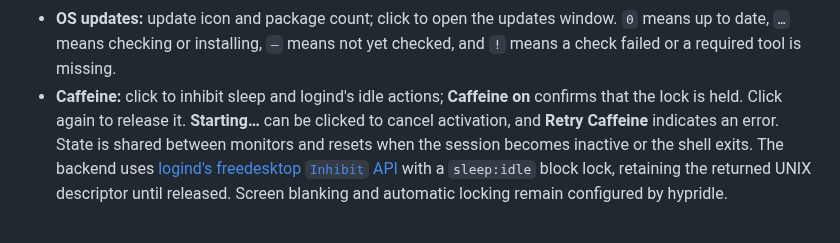
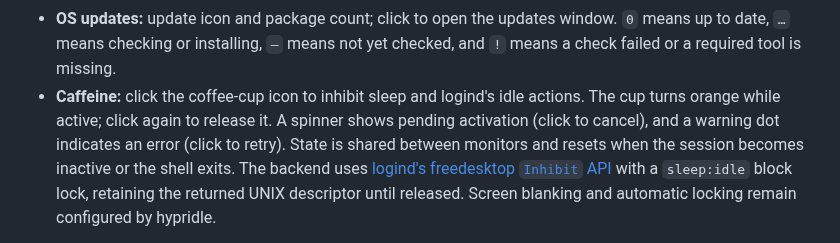
Before and after one commit to Omnomios/koya-bar, a Markdown page: README.md, the part around the change. Rendered like a GitHub page.

Commit message:
Replaced testing caffeine button with icon

```diff
--- a/README.md
+++ b/README.md
@@ -178,9 +178,10 @@ ABI. An ABI mismatch now reports the plugin and runtime ABI numbers explicitly.
 - **OS updates:** update icon and package count; click to open the updates window.
   `0` means up to date, `…` means checking or installing, `—` means not yet
   checked, and `!` means a check failed or a required tool is missing.
-- **Caffeine:** click to inhibit sleep and logind's idle actions; **Caffeine on**
-  confirms that the lock is held. Click again to release it. **Starting…** can
-  be clicked to cancel activation, and **Retry Caffeine** indicates an error.
+- **Caffeine:** click the coffee-cup icon to inhibit sleep and logind's idle
+  actions. The cup turns orange while active; click again to release it. A
+  spinner shows pending activation (click to cancel), and a warning dot indicates
+  an error (click to retry).
   State is shared between monitors and resets when the session becomes inactive
   or the shell exits. The backend uses [logind's freedesktop `Inhibit` API](https://www.freedesktop.org/software/systemd/man/latest/org.freedesktop.login1.html)
   with a `sleep:idle` block lock, retaining the returned UNIX descriptor until
```
Also changed, not shown: assets/status/caffeine-active.png (added), assets/status/caffeine.png (added), 5 other files.
